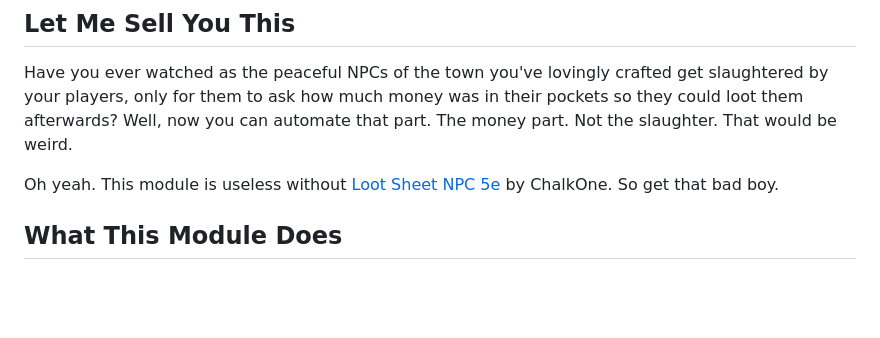
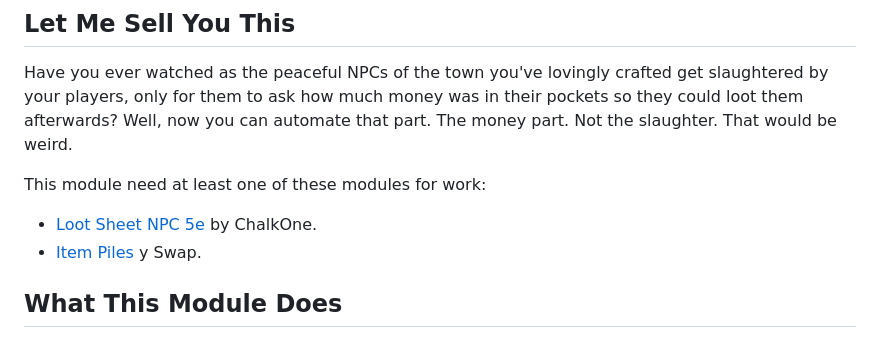
Before and after one commit to DFreds/dfreds-pocket-change, a Markdown page: README.md, the part around the change. GitHub-like rendering; blank space fills up the shorter version.

```diff
--- a/README.md
+++ b/README.md
@@ -14,7 +14,10 @@ __DFreds Pocket Change__ is a FoundryVTT module which automatically adds currenc
 
 Have you ever watched as the peaceful NPCs of the town you've lovingly crafted get slaughtered by your players, only for them to ask how much money was in their pockets so they could loot them afterwards? Well, now you can automate that part. The money part. Not the slaughter. That would be weird.
 
-Oh yeah. This module is useless without [Loot Sheet NPC 5e](https://foundryvtt.com/packages/lootsheetnpc5e/) by ChalkOne. So get that bad boy.
+This module need at least one of these modules for work:
+
+- [Loot Sheet NPC 5e](https://foundryvtt.com/packages/lootsheetnpc5e/) by ChalkOne.
+- [Item Piles](https://github.com/fantasycalendar/FoundryVTT-ItemPiles) y Swap.
 
 ## What This Module Does
 
```
